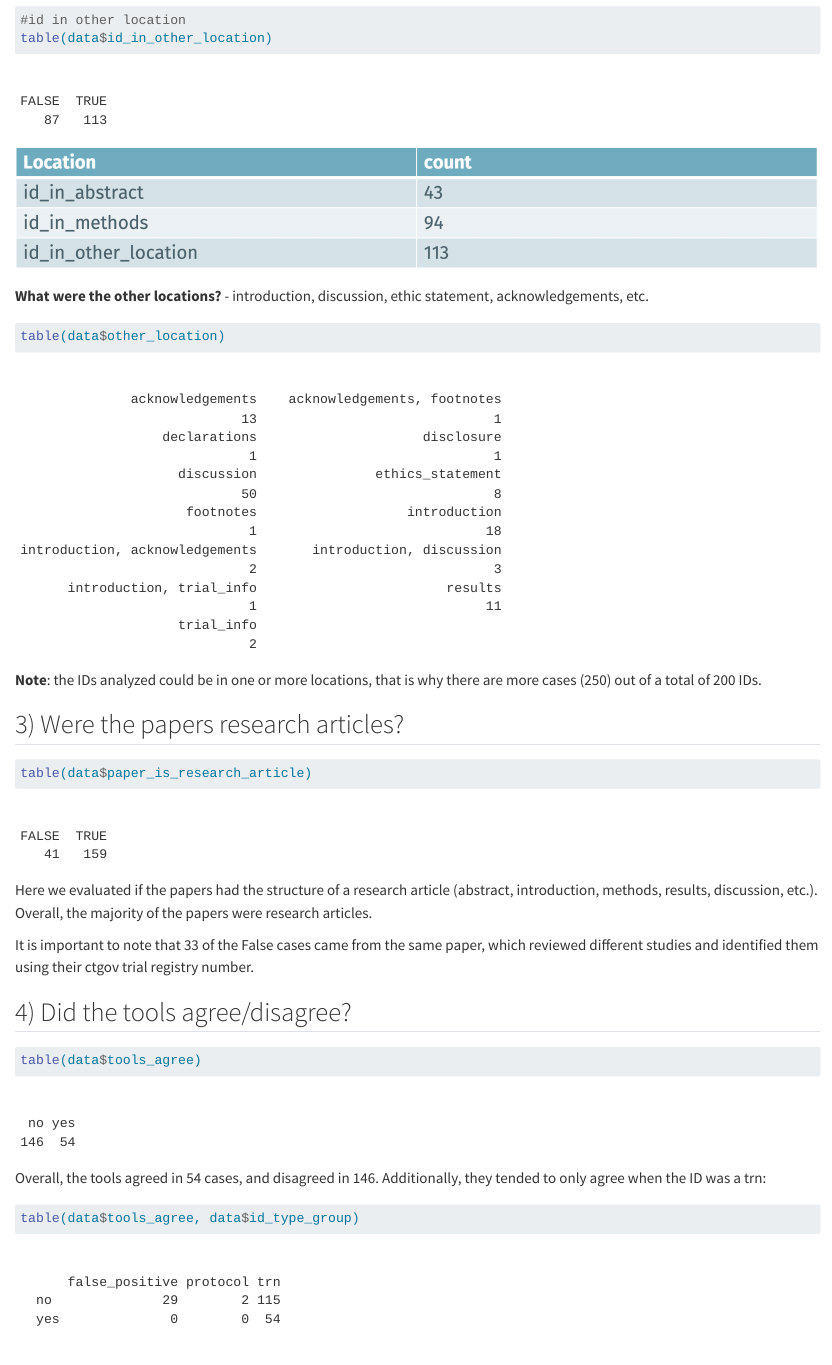
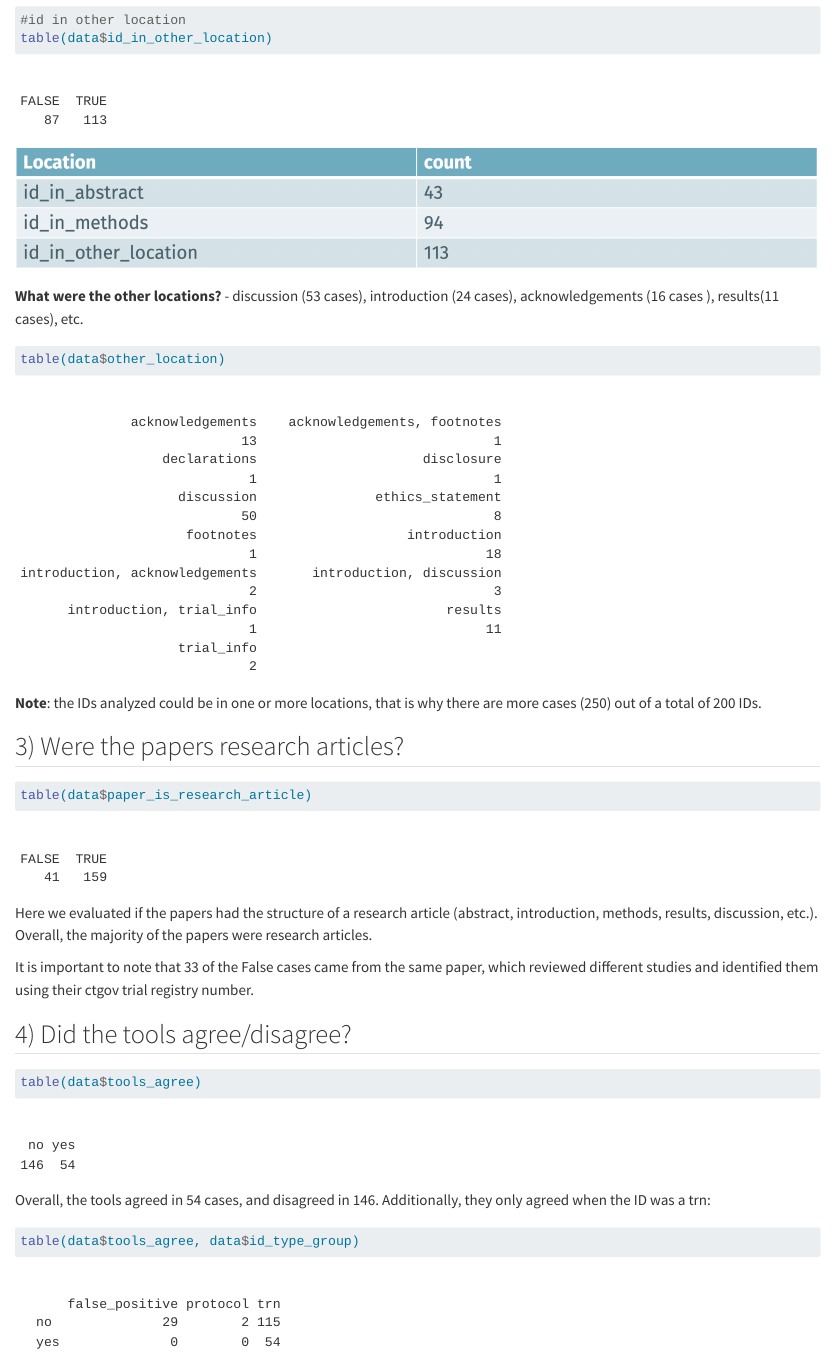
Before and after one commit to delwen/screenit-tool-comparison, a Quarto document (descriptive-analysis.qmd): the page in a window 1100 px wide, from 3680 px down. Rendered offline with R 4.5, knitr and Pandoc in place of Quarto, with nearby package versions.

Commit message:
update in text

````diff
--- a/descriptive-analysis.qmd
+++ b/descriptive-analysis.qmd
@@ -135,7 +135,7 @@ table(data$id_in_other_location)
 
 ![](images/4.png)
 
-**What were the other locations?** - introduction, discussion, ethic statement, acknowledgements, etc.
+**What were the other locations?** - discussion (53 cases), introduction (24 cases), acknowledgements (16 cases ), results(11 cases), etc.
 
 ```{r message = FALSE, warning = FALSE}
 table(data$other_location)
@@ -160,7 +160,7 @@ It is important to note that 33 of the False cases came from the same paper, whi
 table(data$tools_agree)
 ```
 
-Overall, the tools agreed in 54 cases, and disagreed in 146. Additionally, they tended to only agree when the ID was a trn:
+Overall, the tools agreed in 54 cases, and disagreed in 146. Additionally, they only agreed when the ID was a trn:
 
 ```{r message = FALSE, warning = FALSE}
 table(data$tools_agree, data$id_type_group)
````
Also changed, not shown: descriptive-analysis.html.
